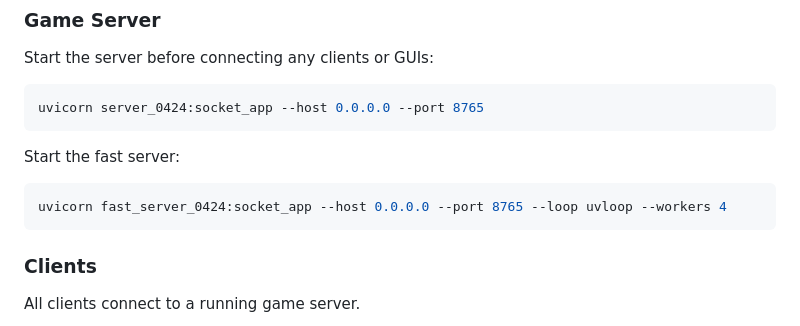
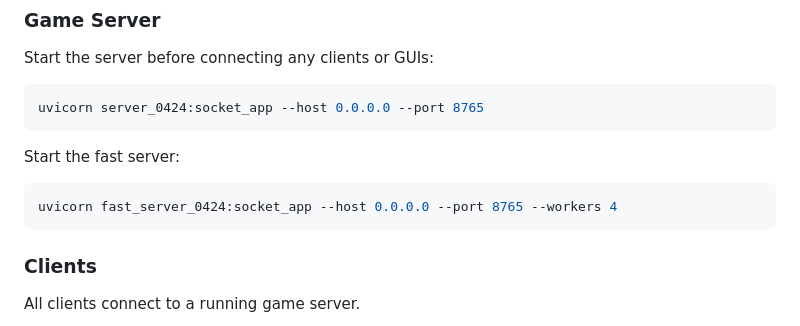
Before and after one commit to qloml/fafnir_ai, a Markdown page: README.md, the part around the change. Rendered like a GitHub page.

Commit message:
docs: remove unnecessary uvloop specification from server startup command in README and manual

````diff
--- a/README.md
+++ b/README.md
@@ -165,7 +165,7 @@ uvicorn server_0424:socket_app --host 0.0.0.0 --port 8765
 
 Start the fast server:
 ```bash
-uvicorn fast_server_0424:socket_app --host 0.0.0.0 --port 8765 --loop uvloop --workers 4
+uvicorn fast_server_0424:socket_app --host 0.0.0.0 --port 8765 --workers 4
 ```
 
 ### Clients
````
Also changed, not shown: manual_jp.md (+1 -1 lines).
